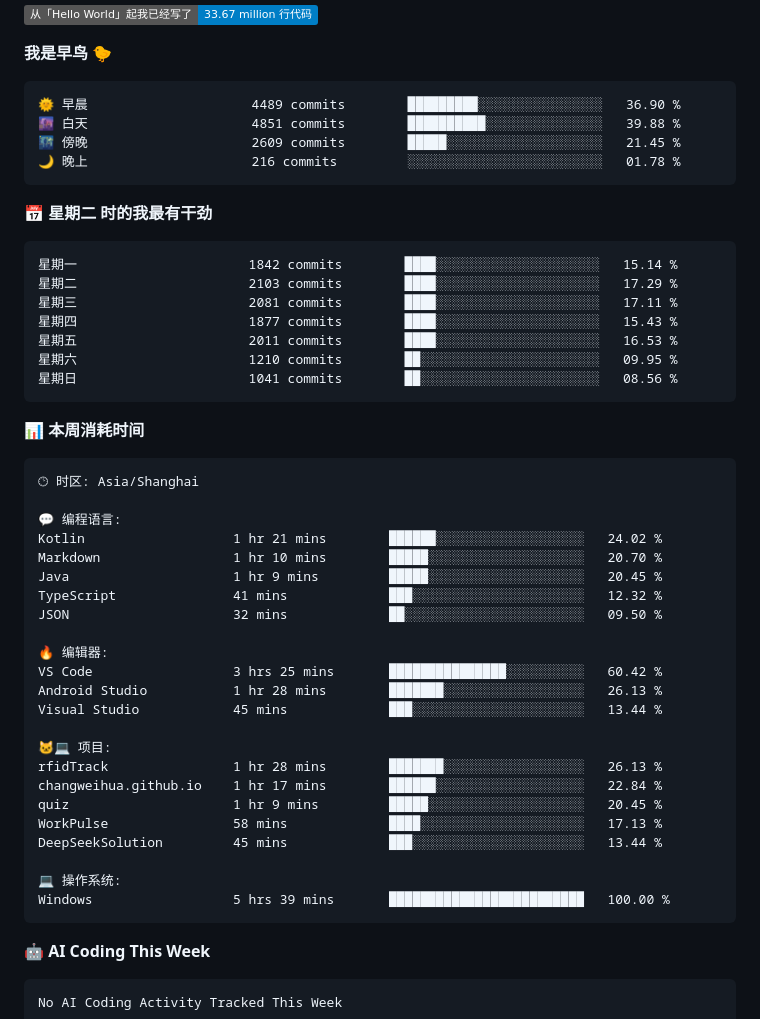
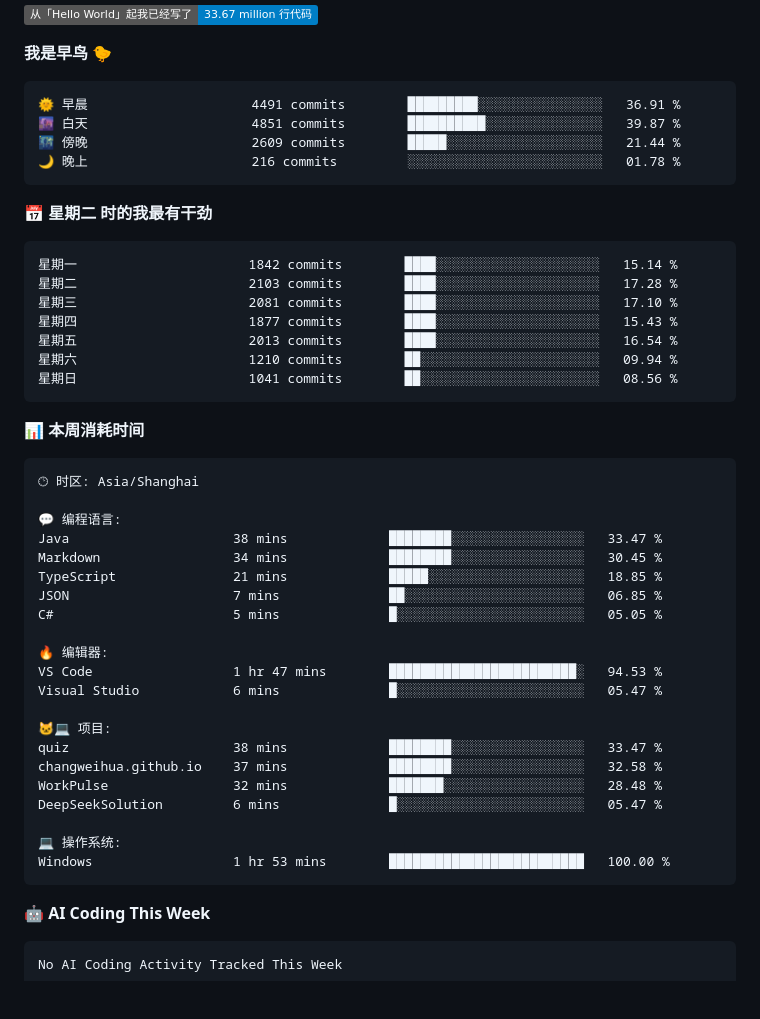
Before and after one commit to changweihua/changweihua, a Markdown page: README.md, the part around the change. GitHub-like rendering; badges without logos; blank space fills up the shorter version.

Commit message:
Updated with Dev Metrics

````diff
--- a/README.md
+++ b/README.md
@@ -54,20 +54,20 @@ JSON              10 hrs 1 min          🟩⬜⬜⬜⬜⬜⬜⬜⬜⬜⬜⬜⬜
 **我是早鸟 🐤**
 
 ```text
-🌞 早晨                     4489 commits        █████████░░░░░░░░░░░░░░░░   36.90 %
-🌆 白天                     4851 commits        ██████████░░░░░░░░░░░░░░░   39.88 %
-🌃 傍晚                     2609 commits        █████░░░░░░░░░░░░░░░░░░░░   21.45 %
+🌞 早晨                     4491 commits        █████████░░░░░░░░░░░░░░░░   36.91 %
+🌆 白天                     4851 commits        ██████████░░░░░░░░░░░░░░░   39.87 %
+🌃 傍晚                     2609 commits        █████░░░░░░░░░░░░░░░░░░░░   21.44 %
 🌙 晚上                     216 commits         ░░░░░░░░░░░░░░░░░░░░░░░░░   01.78 %
 ```
 📅 **星期二 时的我最有干劲**
 
 ```text
 星期一                      1842 commits        ████░░░░░░░░░░░░░░░░░░░░░   15.14 %
-星期二                      2103 commits        ████░░░░░░░░░░░░░░░░░░░░░   17.29 %
-星期三                      2081 commits        ████░░░░░░░░░░░░░░░░░░░░░   17.11 %
+星期二                      2103 commits        ████░░░░░░░░░░░░░░░░░░░░░   17.28 %
+星期三                      2081 commits        ████░░░░░░░░░░░░░░░░░░░░░   17.10 %
 星期四                      1877 commits        ████░░░░░░░░░░░░░░░░░░░░░   15.43 %
-星期五                      2011 commits        ████░░░░░░░░░░░░░░░░░░░░░   16.53 %
-星期六                      1210 commits        ██░░░░░░░░░░░░░░░░░░░░░░░   09.95 %
+星期五                      2013 commits        ████░░░░░░░░░░░░░░░░░░░░░   16.54 %
+星期六                      1210 commits        ██░░░░░░░░░░░░░░░░░░░░░░░   09.94 %
 星期日                      1041 commits        ██░░░░░░░░░░░░░░░░░░░░░░░   08.56 %
 ```
 
@@ -78,26 +78,24 @@ JSON              10 hrs 1 min          🟩⬜⬜⬜⬜⬜⬜⬜⬜⬜⬜⬜⬜
 🕑︎ 时区: Asia/Shanghai
 
 💬 编程语言:
-Kotlin                   1 hr 21 mins        ██████░░░░░░░░░░░░░░░░░░░   24.02 %
-Markdown                 1 hr 10 mins        █████░░░░░░░░░░░░░░░░░░░░   20.70 %
-Java                     1 hr 9 mins         █████░░░░░░░░░░░░░░░░░░░░   20.45 %
-TypeScript               41 mins             ███░░░░░░░░░░░░░░░░░░░░░░   12.32 %
-JSON                     32 mins             ██░░░░░░░░░░░░░░░░░░░░░░░   09.50 %
+Java                     38 mins             ████████░░░░░░░░░░░░░░░░░   33.47 %
+Markdown                 34 mins             ████████░░░░░░░░░░░░░░░░░   30.45 %
+TypeScript               21 mins             █████░░░░░░░░░░░░░░░░░░░░   18.85 %
+JSON                     7 mins              ██░░░░░░░░░░░░░░░░░░░░░░░   06.85 %
+C#                       5 mins              █░░░░░░░░░░░░░░░░░░░░░░░░   05.05 %
 
 🔥 编辑器:
-VS Code                  3 hrs 25 mins       ███████████████░░░░░░░░░░   60.42 %
-Android Studio           1 hr 28 mins        ███████░░░░░░░░░░░░░░░░░░   26.13 %
-Visual Studio            45 mins             ███░░░░░░░░░░░░░░░░░░░░░░   13.44 %
+VS Code                  1 hr 47 mins        ████████████████████████░   94.53 %
+Visual Studio            6 mins              █░░░░░░░░░░░░░░░░░░░░░░░░   05.47 %
 
 🐱‍💻 项目:
-rfidTrack                1 hr 28 mins        ███████░░░░░░░░░░░░░░░░░░   26.13 %
-changweihua.github.io    1 hr 17 mins        ██████░░░░░░░░░░░░░░░░░░░   22.84 %
-quiz                     1 hr 9 mins         █████░░░░░░░░░░░░░░░░░░░░   20.45 %
-WorkPulse                58 mins             ████░░░░░░░░░░░░░░░░░░░░░   17.13 %
-DeepSeekSolution         45 mins             ███░░░░░░░░░░░░░░░░░░░░░░   13.44 %
+quiz                     38 mins             ████████░░░░░░░░░░░░░░░░░   33.47 %
+changweihua.github.io    37 mins             ████████░░░░░░░░░░░░░░░░░   32.58 %
+WorkPulse                32 mins             ███████░░░░░░░░░░░░░░░░░░   28.48 %
+DeepSeekSolution         6 mins              █░░░░░░░░░░░░░░░░░░░░░░░░   05.47 %
 
 💻 操作系统:
-Windows                  5 hrs 39 mins       █████████████████████████   100.00 %
+Windows                  1 hr 53 mins        █████████████████████████   100.00 %
 ```
 
 🤖 **AI Coding This Week**
````
